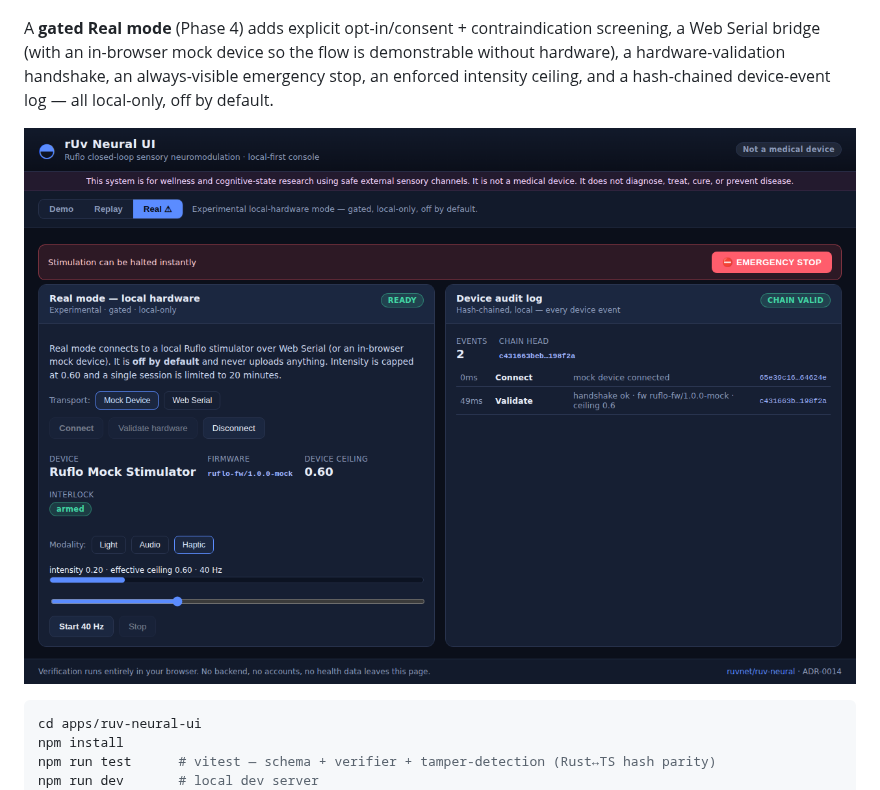
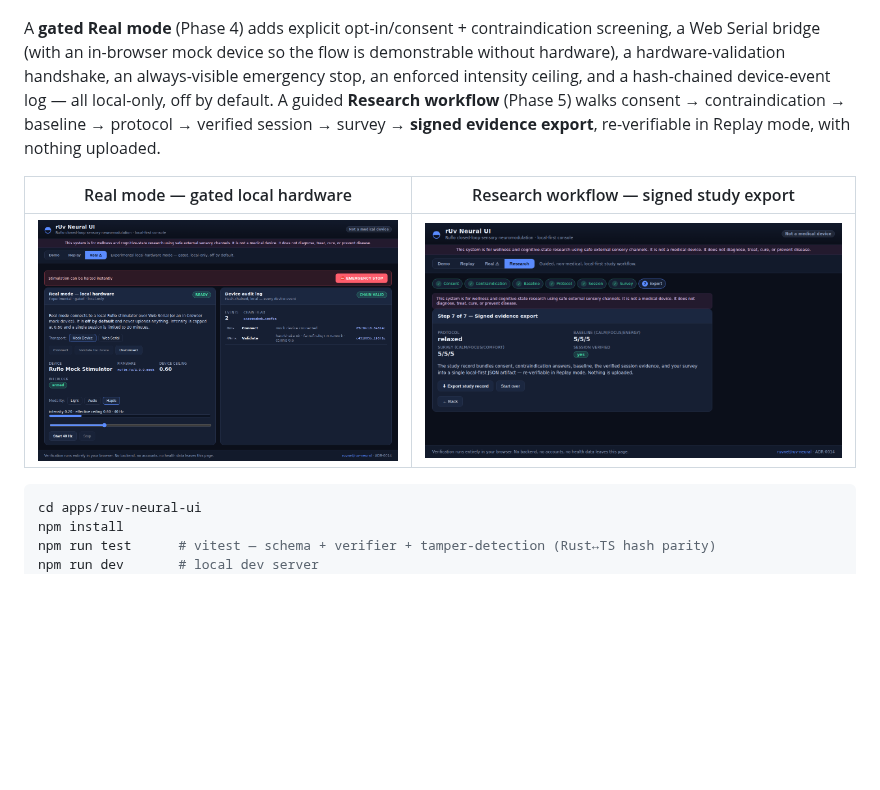
Before and after one commit to ruvnet/ruv-neural, a Markdown page: README.md, the part around the change. Rendered like a GitHub page; pictures changed too: docs/images/research.png (added); blank space fills up the shorter version.

````diff
--- a/README.md
+++ b/README.md
@@ -192,9 +192,14 @@ A **gated Real mode** (Phase 4) adds explicit opt-in/consent + contraindication
 screening, a Web Serial bridge (with an in-browser mock device so the flow is
 demonstrable without hardware), a hardware-validation handshake, an
 always-visible emergency stop, an enforced intensity ceiling, and a
-hash-chained device-event log — all local-only, off by default.
+hash-chained device-event log — all local-only, off by default. A guided
+**Research workflow** (Phase 5) walks consent → contraindication → baseline →
+protocol → verified session → survey → **signed evidence export**, re-verifiable
+in Replay mode, with nothing uploaded.
 
-![Real mode](docs/images/realmode.png)
+| Real mode — gated local hardware | Research workflow — signed study export |
+|---|---|
+| ![Real mode](docs/images/realmode.png) | ![Research workflow](docs/images/research.png) |
 
 ```bash
 cd apps/ruv-neural-ui
````
Also changed, not shown: docs/adr/0014-web-console.md (+6 -4 lines), 7 other files.
